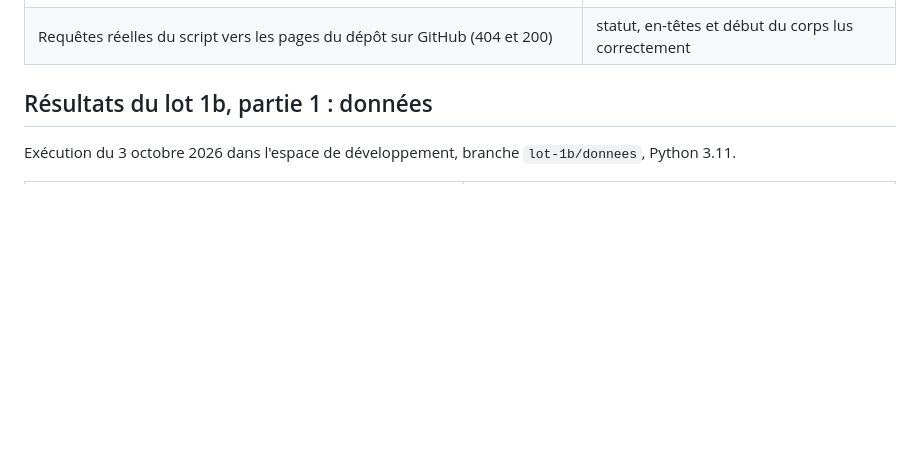
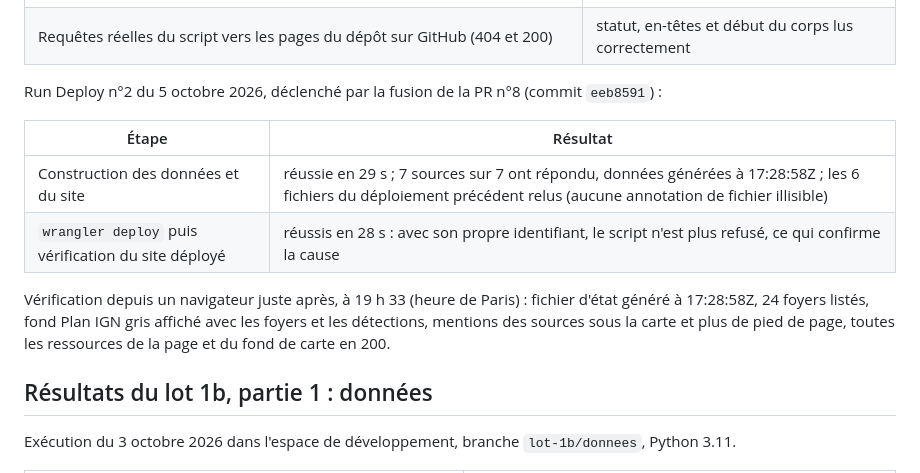
Before and after one commit to t-hamon/veille-feux-foret, a Markdown page: TESTS.md, the part around the change. GitHub-like rendering; blank space fills up the shorter version.

Commit message:
Record the second deployment run
The run started by the merge of PR #8: build, deployment and check
succeeded, the six previous data files were read back, and the site
was checked from a browser right after.

```diff
--- a/TESTS.md
+++ b/TESTS.md
@@ -109,6 +109,15 @@ Correction : le script envoie son propre identifiant (`veille-feux-foret-deploy-
 |---|---|
 | `tools/check_deployment.py` : identifiant envoyé, refus décrit avec ses en-têtes et son corps, corps d'une erreur HTTP conservé, extrait ramené sur une ligne courte, annotation échappée | 5 nouveaux tests réussis, qui échouent avec le script précédent ; au total ruff, mypy strict, 23 tests réussis |
 | Requêtes réelles du script vers les pages du dépôt sur GitHub (404 et 200) | statut, en-têtes et début du corps lus correctement |
+
+Run Deploy n°2 du 5 octobre 2026, déclenché par la fusion de la PR n°8 (commit `eeb8591`) :
+
+| Étape | Résultat |
+|---|---|
+| Construction des données et du site | réussie en 29 s ; 7 sources sur 7 ont répondu, données générées à 17:28:58Z ; les 6 fichiers du déploiement précédent relus (aucune annotation de fichier illisible) |
+| `wrangler deploy` puis vérification du site déployé | réussis en 28 s : avec son propre identifiant, le script n'est plus refusé, ce qui confirme la cause |
+
+Vérification depuis un navigateur juste après, à 19 h 33 (heure de Paris) : fichier d'état généré à 17:28:58Z, 24 foyers listés, fond Plan IGN gris affiché avec les foyers et les détections, mentions des sources sous la carte et plus de pied de page, toutes les ressources de la page et du fond de carte en 200.
 
 ## Résultats du lot 1b, partie 1 : données
 
```
